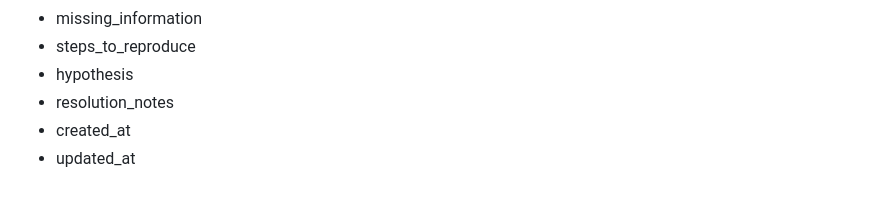
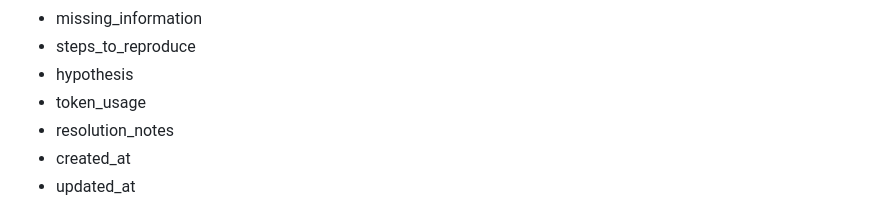
Before and after one commit to cse110-sp26-group1/cse110-sp26-group1, a Markdown page: research/backend-research/db-tables-example.md, the part around the change. Rendered like a GitHub page.

Commit message:
fixup! Merge branch 'main' of github.com:cse110-sp26-group1/cse110-sp26-group1

```diff
--- a/research/backend-research/db-tables-example.md
+++ b/research/backend-research/db-tables-example.md
@@ -135,6 +135,7 @@ WHERE team_members.team_id = 10;
 -   missing_information
 -   steps_to_reproduce
 -   hypothesis
+-   token_usage
 -   resolution_notes
 -   created_at
 -   updated_at
```
